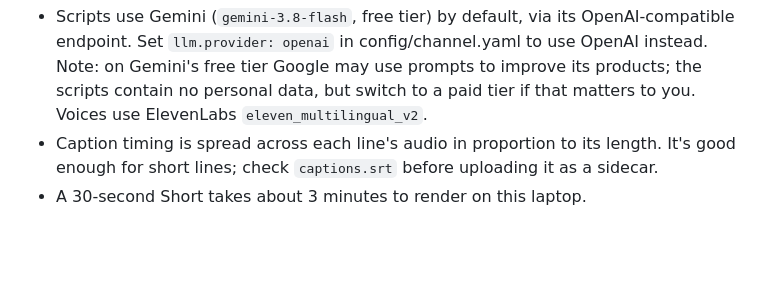
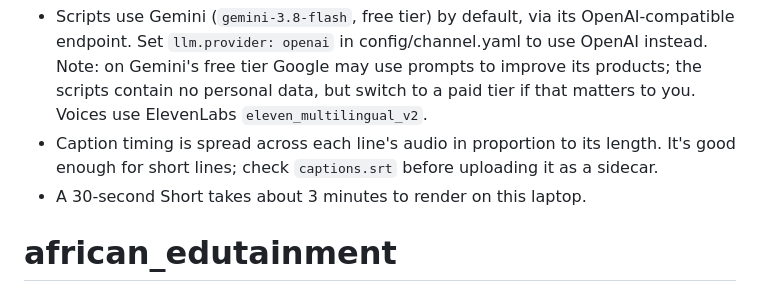
Before and after one commit to DannyMyles/african_edutainment, a Markdown page: README.md, the part around the change. Rendered like a GitHub page; blank space fills up the shorter version.

```diff
--- a/README.md
+++ b/README.md
@@ -120,3 +120,4 @@ secrets/                 YouTube OAuth files (git-ignored)
 - Caption timing is spread across each line's audio in proportion to its length. It's good
   enough for short lines; check `captions.srt` before uploading it as a sidecar.
 - A 30-second Short takes about 3 minutes to render on this laptop.
+# african_edutainment
```
